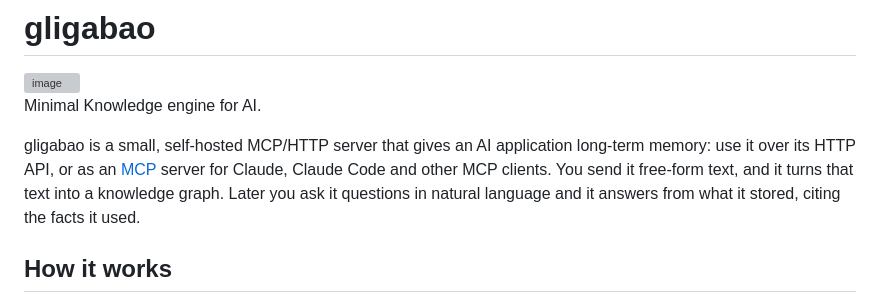
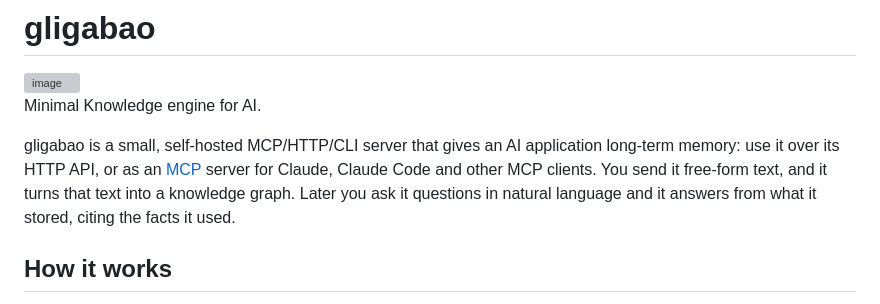
Before and after one commit to deepblue-phoenix/gligabao, a Markdown page: README.md, the part around the change. Rendered like a GitHub page; grey boxes are pictures that could not be loaded.

Commit message:
README: mention CLI in the intro

```diff
--- a/README.md
+++ b/README.md
@@ -3,7 +3,7 @@
 
 Minimal Knowledge engine for AI.
 
-gligabao is a small, self-hosted MCP/HTTP server that gives an AI application long-term memory: use it over its HTTP API, or as an [MCP](#mcp) server for Claude, Claude Code and other MCP clients. You send it free-form text, and it turns that text into a knowledge graph. Later you ask it questions in natural language and it answers from what it stored, citing the facts it used.
+gligabao is a small, self-hosted MCP/HTTP/CLI server that gives an AI application long-term memory: use it over its HTTP API, or as an [MCP](#mcp) server for Claude, Claude Code and other MCP clients. You send it free-form text, and it turns that text into a knowledge graph. Later you ask it questions in natural language and it answers from what it stored, citing the facts it used.
 
 ## How it works
 
```
